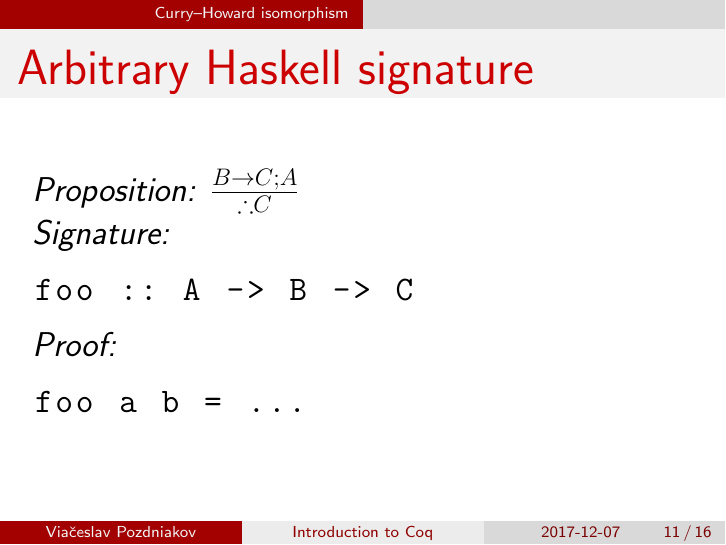
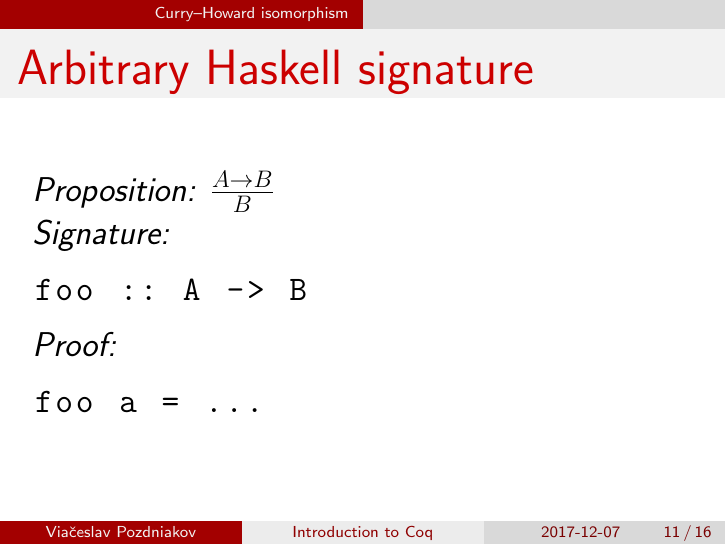
Before and after one commit to vipo/coq-functional-vilnius, LaTeX slides (slides.tex): page 11 of 16. Compiled offline with pdfLaTeX.

Commit message:
Simplify

```diff
--- a/slides.tex
+++ b/slides.tex
@@ -100,14 +100,14 @@ Values correspond to proofs.
 
 \begin{frame}[fragile]{Arbitrary Haskell signature}
 
-\emph{Proposition:} $\frac{B\to C; A}{\therefore C}$
+\emph{Proposition:} $\frac{A \to B}{B}$
 
 \emph{Signature:}
 \lstset{language=Haskell,
                 basicstyle=\ttfamily,
                 keywordstyle=\color{blue}\ttfamily}
 \begin{lstlisting}
-foo :: A -> B -> C
+foo :: A -> B
 \end{lstlisting}
 
 \emph{Proof:}
@@ -115,7 +115,7 @@ foo :: A -> B -> C
                 basicstyle=\ttfamily,
                 keywordstyle=\color{blue}\ttfamily}
 \begin{lstlisting}
-foo a b = ...
+foo a = ...
 \end{lstlisting}
 
 
```
